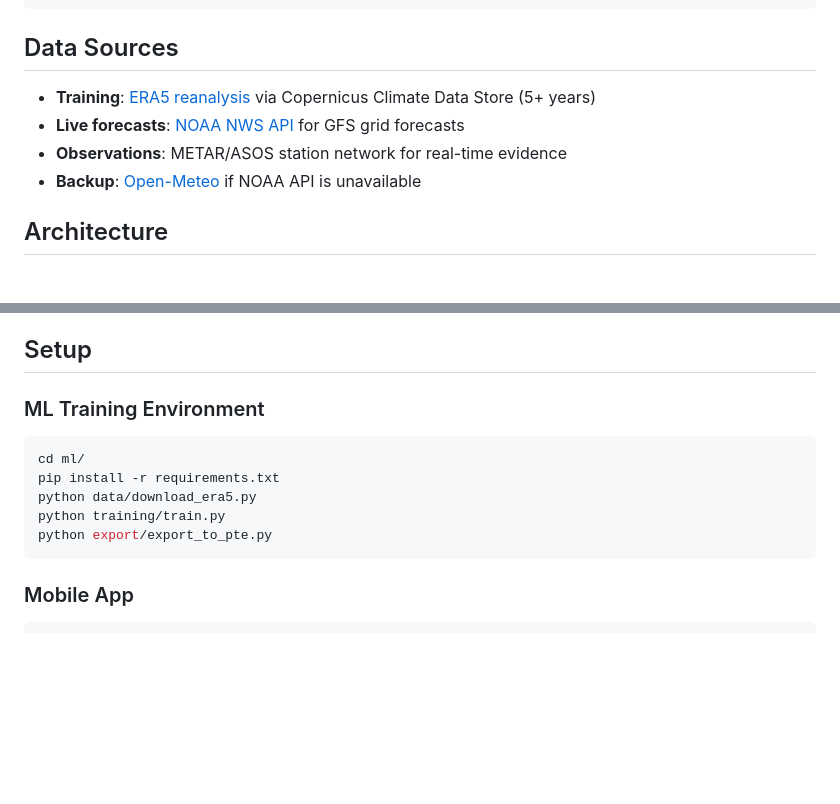
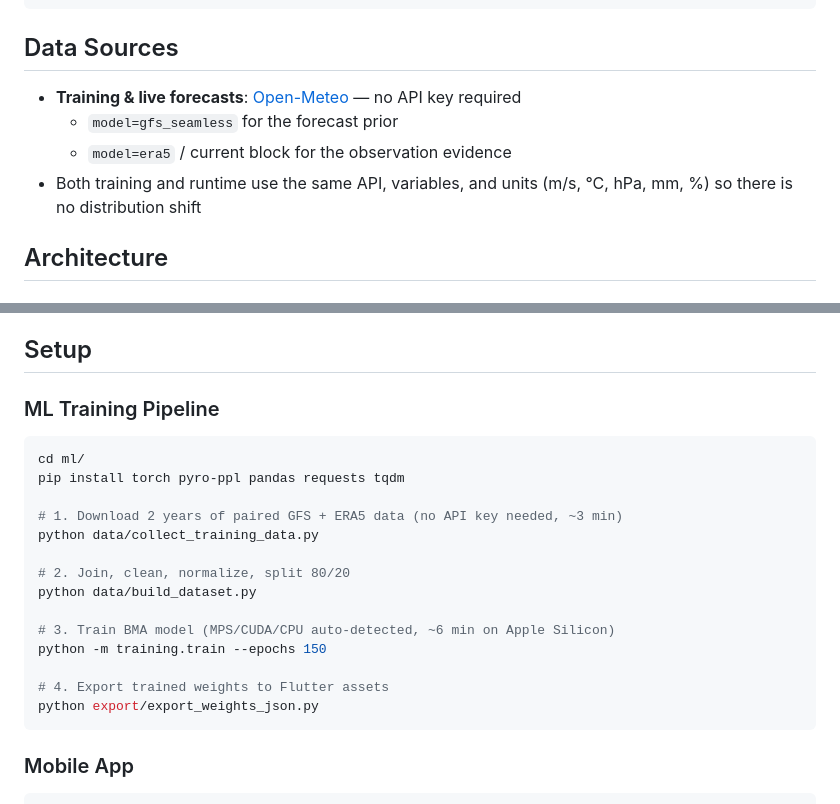
Before and after one commit to lordzadd/bayesian-weather-mobile, a Markdown page: README.md, 2 parts joined by grey strips. GitHub-like rendering; blank space fills up the shorter version.

````diff
--- a/README.md
+++ b/README.md
@@ -33,10 +70,10 @@ Two architectural variants are benchmarked:
 
 ## Data Sources
 
-- **Training**: [ERA5 reanalysis](https://cds.climate.copernicus.eu/) via Copernicus Climate Data Store (5+ years)
-- **Live forecasts**: [NOAA NWS API](https://api.weather.gov/) for GFS grid forecasts
-- **Observations**: METAR/ASOS station network for real-time evidence
-- **Backup**: [Open-Meteo](https://open-meteo.com/) if NOAA API is unavailable
+- **Training & live forecasts**: [Open-Meteo](https://open-meteo.com/) — no API key required
+  - `model=gfs_seamless` for the forecast prior
+  - `model=era5` / current block for the observation evidence
+- Both training and runtime use the same API, variables, and units (m/s, °C, hPa, mm, %) so there is no distribution shift
 
 ## Architecture
 
@@ -76,14 +113,23 @@ New Observation → Δ > Threshold? ──Yes──→ GPU Inference → Cache
 
 ## Setup
 
-### ML Training Environment
+### ML Training Pipeline
 
 ```bash
 cd ml/
-pip install -r requirements.txt
-python data/download_era5.py
-python training/train.py
-python export/export_to_pte.py
+pip install torch pyro-ppl pandas requests tqdm
+
+# 1. Download 2 years of paired GFS + ERA5 data (no API key needed, ~3 min)
+python data/collect_training_data.py
+
+# 2. Join, clean, normalize, split 80/20
+python data/build_dataset.py
+
+# 3. Train BMA model (MPS/CUDA/CPU auto-detected, ~6 min on Apple Silicon)
+python -m training.train --epochs 150
+
+# 4. Export trained weights to Flutter assets
+python export/export_weights_json.py
 ```
 
 ### Mobile App
````
Also changed, not shown: other parts of README.md (+40 -3 lines).
